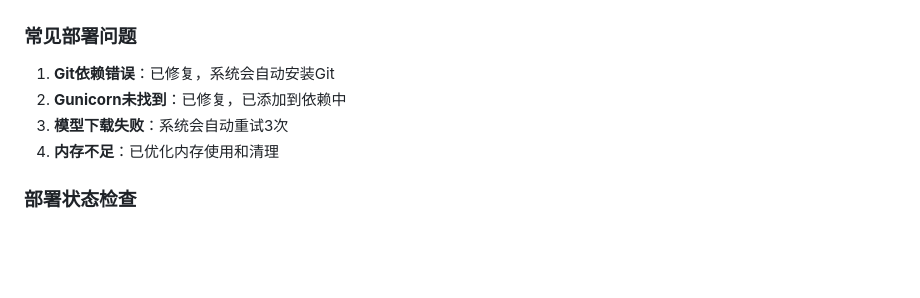
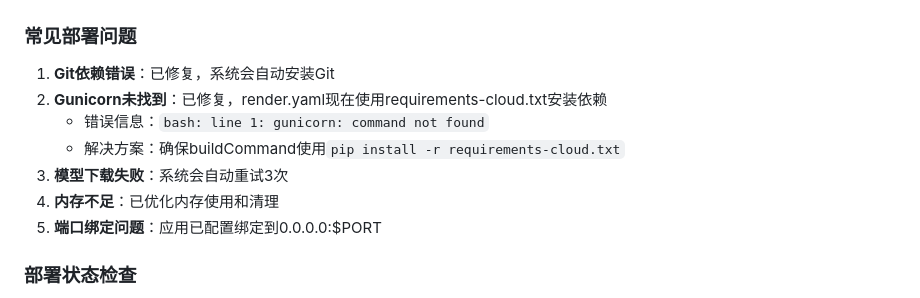
Before and after one commit to yngyuhn/dongjin-ai-replacement-system, a Markdown page: QUICK_DEPLOY.md, the part around the change. GitHub-like rendering; blank space fills up the shorter version.

Commit message:
更新部署文档：添加 Gunicorn 问题解决方案
- 详细说明 'gunicorn: command not found' 错误的解决方案
- 解释 render.yaml 配置修复
- 添加端口绑定问题说明

```diff
--- a/QUICK_DEPLOY.md
+++ b/QUICK_DEPLOY.md
@@ -81,9 +81,12 @@ python check_deployment.py https://your-app.onrender.com
 
 ### 常见部署问题
 1. **Git依赖错误**：已修复，系统会自动安装Git
-2. **Gunicorn未找到**：已修复，已添加到依赖中
+2. **Gunicorn未找到**：已修复，render.yaml现在使用requirements-cloud.txt安装依赖
+   - 错误信息：`bash: line 1: gunicorn: command not found`
+   - 解决方案：确保buildCommand使用`pip install -r requirements-cloud.txt`
 3. **模型下载失败**：系统会自动重试3次
 4. **内存不足**：已优化内存使用和清理
+5. **端口绑定问题**：应用已配置绑定到0.0.0.0:$PORT
 
 ### 部署状态检查
 - ✅ **构建成功**：依赖安装完成
```
